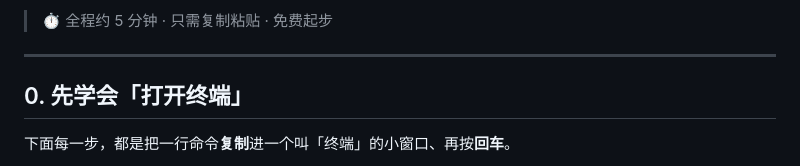
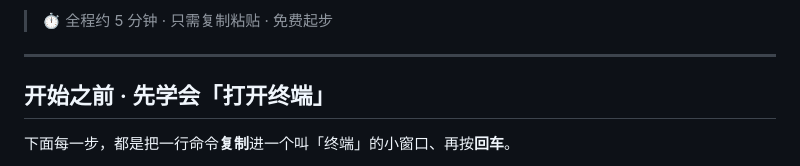
Before and after one commit to EricArcha/claude-code-oneclick, a Markdown page: README.md, the part around the change. Drawn GitHub-style.

```diff
--- a/README.md
+++ b/README.md
@@ -32,7 +32,7 @@
 
 ---
 
-## 0. 先学会「打开终端」
+## 开始之前 · 先学会「打开终端」
 
 下面每一步，都是把一行命令**复制**进一个叫「终端」的小窗口、再按**回车**。
 
```
Also changed, not shown: README.en.md (+1 -1 lines).
